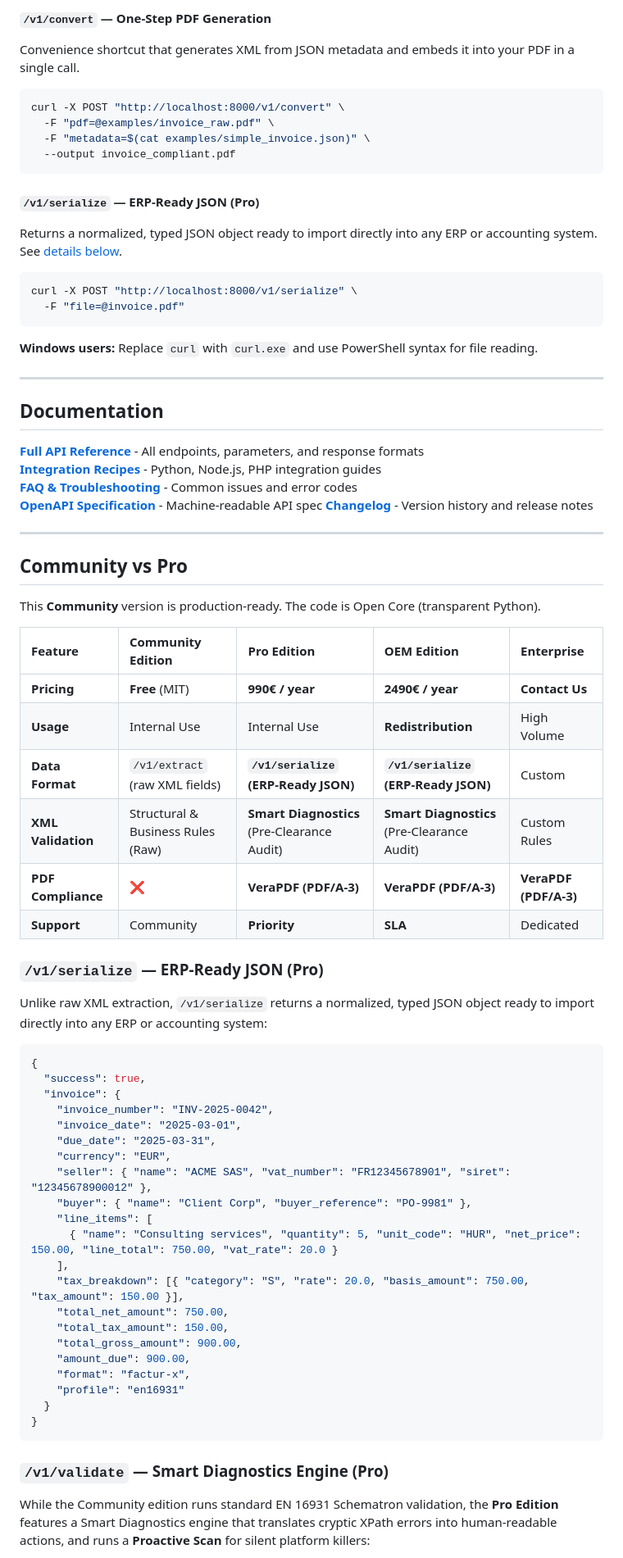
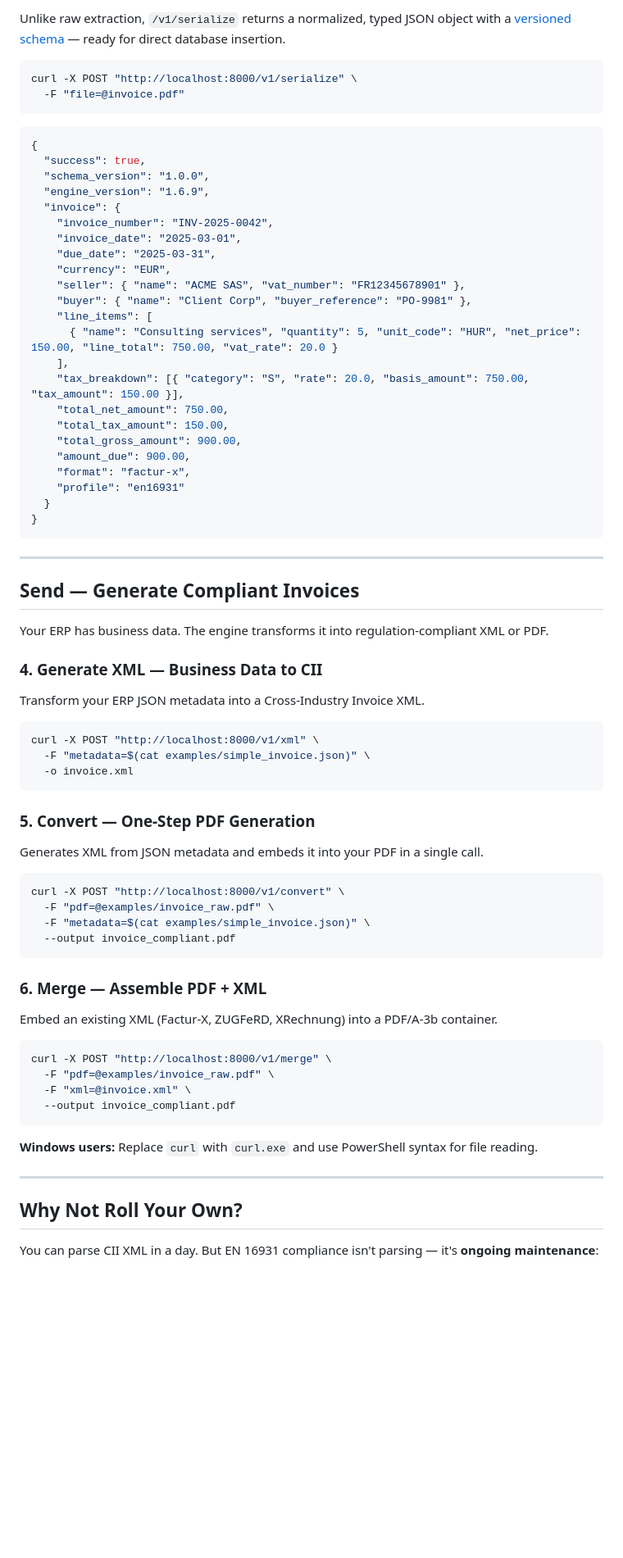
Before and after one commit to facturx-engine/facturx-engine, a Markdown page: README.md, the part around one of its changes. Shown at 82% size. Drawn GitHub-style; blank space fills up the shorter version.

````diff
--- a/README.md
+++ b/README.md
@@ -71,64 +48,22 @@ curl -X POST "http://localhost:8000/v1/extract" \
 
-#### `/v1/convert` — One-Step PDF Generation
-
-Convenience shortcut that generates XML from JSON metadata and embeds it into your PDF in a single call.
-
-```bash
-curl -X POST "http://localhost:8000/v1/convert" \
-  -F "pdf=@examples/invoice_raw.pdf" \
-  -F "metadata=$(cat examples/simple_invoice.json)" \
-  --output invoice_compliant.pdf
-```
-
-#### `/v1/serialize` — ERP-Ready JSON (Pro)
-
-Returns a normalized, typed JSON object ready to import directly into any ERP or accounting system. See [details below](#v1serialize--erp-ready-json-pro-1).
+Unlike raw extraction, `/v1/serialize` returns a normalized, typed JSON object with a [versioned schema](docs/schemas/serialize-response.v1.schema.json) — ready for direct database insertion.
 
 ```bash
 curl -X POST "http://localhost:8000/v1/serialize" \
   -F "file=@invoice.pdf"
 ```
 
-**Windows users:** Replace `curl` with `curl.exe` and use PowerShell syntax for file reading.
-
----
-
-## Documentation
-
-**[Full API Reference](https://facturx-engine.github.io/facturx-engine/ref/api-reference.html)** - All endpoints, parameters, and response formats
-**[Integration Recipes](https://facturx-engine.github.io/facturx-engine/#api)** - Python, Node.js, PHP integration guides
-**[FAQ & Troubleshooting](https://facturx-engine.github.io/facturx-engine/guides/error-codes.html)** - Common issues and error codes
-**[OpenAPI Specification](https://raw.githubusercontent.com/facturx-engine/facturx-engine/main/docs/openapi.json)** - Machine-readable API spec
-**[Changelog](https://github.com/facturx-engine/facturx-engine/releases)** - Version history and release notes
-
----
-
-## Community vs Pro
-
-This **Community** version is production-ready. The code is Open Core (transparent Python).
-
-| Feature | Community Edition | Pro Edition | OEM Edition | Enterprise |
-| :--- | :--- | :--- | :--- | :--- |
-| **Pricing** | **Free** (MIT) | **990€ / year** | **2490€ / year** | **Contact Us** |
-| **Usage** | Internal Use | Internal Use | **Redistribution** | High Volume |
-| **Data Format** | `/v1/extract` (raw XML fields) | **`/v1/serialize` (ERP-Ready JSON)** | **`/v1/serialize` (ERP-Ready JSON)** | Custom |
-| **XML Validation** | Structural & Business Rules (Raw) | **Smart Diagnostics** (Pre-Clearance Audit) | **Smart Diagnostics** (Pre-Clearance Audit) | Custom Rules |
-| **PDF Compliance** | ❌ | **VeraPDF (PDF/A-3)** | **VeraPDF (PDF/A-3)** | **VeraPDF (PDF/A-3)** |
-| **Support** | Community | **Priority** | **SLA** | Dedicated |
-
-### `/v1/serialize` — ERP-Ready JSON (Pro)
-
-Unlike raw XML extraction, `/v1/serialize` returns a normalized, typed JSON object ready to import directly into any ERP or accounting system:
-
 ```json
 {
   "success": true,
+  "schema_version": "1.0.0",
+  "engine_version": "1.6.9",
   "invoice": {
     "invoice_number": "INV-2025-0042",
     "invoice_date": "2025-03-01",
     "due_date": "2025-03-31",
     "currency": "EUR",
-    "seller": { "name": "ACME SAS", "vat_number": "FR12345678901", "siret": "12345678900012" },
+    "seller": { "name": "ACME SAS", "vat_number": "FR12345678901" },
     "buyer": { "name": "Client Corp", "buyer_reference": "PO-9981" },
     "line_items": [
       { "name": "Consulting services", "quantity": 5, "unit_code": "HUR", "net_price": 150.00, "line_total": 750.00, "vat_rate": 20.0 }
@@ -144,6 +79,49 @@ Unlike raw XML extraction, `/v1/serialize` returns a normalized, typed JSON obje
 }
 ```
 
-### `/v1/validate` — Smart Diagnostics Engine (Pro)
+---
 
-While the Community edition runs standard EN 16931 Schematron validation, the **Pro Edition** features a Smart Diagnostics engine that translates cryptic XPath errors into human-readable actions, and runs a **Proactive Scan** for silent platform killers:
+## Send — Generate Compliant Invoices
+
+Your ERP has business data. The engine transforms it into regulation-compliant XML or PDF.
+
+### 4. Generate XML — Business Data to CII
+
+Transform your ERP JSON metadata into a Cross-Industry Invoice XML.
+
+```bash
+curl -X POST "http://localhost:8000/v1/xml" \
+  -F "metadata=$(cat examples/simple_invoice.json)" \
+  -o invoice.xml
+```
+
+### 5. Convert — One-Step PDF Generation
+
+Generates XML from JSON metadata and embeds it into your PDF in a single call.
+
+```bash
+curl -X POST "http://localhost:8000/v1/convert" \
+  -F "pdf=@examples/invoice_raw.pdf" \
+  -F "metadata=$(cat examples/simple_invoice.json)" \
+  --output invoice_compliant.pdf
+```
+
+### 6. Merge — Assemble PDF + XML
+
+Embed an existing XML (Factur-X, ZUGFeRD, XRechnung) into a PDF/A-3b container.
+
+```bash
+curl -X POST "http://localhost:8000/v1/merge" \
+  -F "pdf=@examples/invoice_raw.pdf" \
+  -F "xml=@invoice.xml" \
+  --output invoice_compliant.pdf
+```
+
+**Windows users:** Replace `curl` with `curl.exe` and use PowerShell syntax for file reading.
+
+---
+
+## Why Not Roll Your Own?
+
+You can parse CII XML in a day. But EN 16931 compliance isn't parsing — it's **ongoing maintenance**:
+
````
Also changed, not shown: other parts of README.md (+78 -87 lines).
